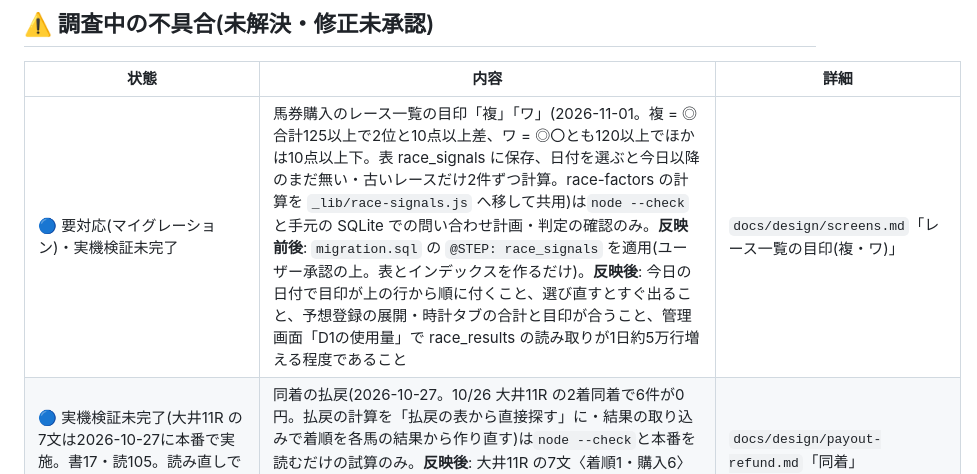
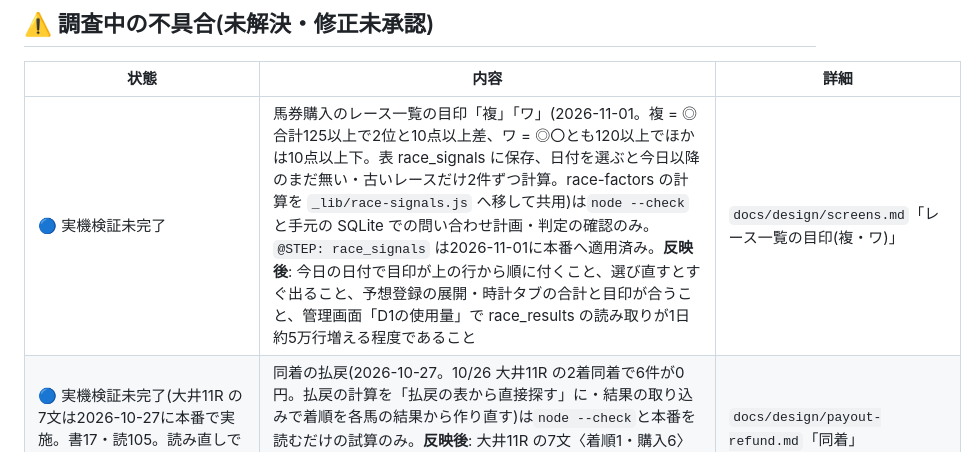
Before and after one commit to kodan1231/keiba-app, a Markdown page: docs/BACKLOG.md, the part around the change. Drawn GitHub-style.

Commit message:
BACKLOG: race_signals のマイグレーションを本番へ適用済みに
Co-Authored-By: Claude Opus 5.5 <noreply@anthropic.com>

```diff
--- a/docs/BACKLOG.md
+++ b/docs/BACKLOG.md
@@ -63,7 +63,7 @@
 
 | 状態 | 内容 | 詳細 |
 |---|---|---|
-| 🔵 要対応(マイグレーション)・実機検証未完了 | 馬券購入のレース一覧の目印「複」「ワ」(2026-11-01。複 = ◎合計125以上で2位と10点以上差、ワ = ◎〇とも120以上でほかは10点以上下。表 race_signals に保存、日付を選ぶと今日以降のまだ無い・古いレースだけ2件ずつ計算。race-factors の計算を `_lib/race-signals.js` へ移して共用)は`node --check`と手元の SQLite での問い合わせ計画・判定の確認のみ。**反映前後**: `migration.sql` の `@STEP: race_signals` を適用(ユーザー承認の上。表とインデックスを作るだけ)。**反映後**: 今日の日付で目印が上の行から順に付くこと、選び直すとすぐ出ること、予想登録の展開・時計タブの合計と目印が合うこと、管理画面「D1の使用量」で race_results の読み取りが1日約5万行増える程度であること | `docs/design/screens.md`「レース一覧の目印(複・ワ)」 |
+| 🔵 実機検証未完了 | 馬券購入のレース一覧の目印「複」「ワ」(2026-11-01。複 = ◎合計125以上で2位と10点以上差、ワ = ◎〇とも120以上でほかは10点以上下。表 race_signals に保存、日付を選ぶと今日以降のまだ無い・古いレースだけ2件ずつ計算。race-factors の計算を `_lib/race-signals.js` へ移して共用)は`node --check`と手元の SQLite での問い合わせ計画・判定の確認のみ。`@STEP: race_signals` は2026-11-01に本番へ適用済み。**反映後**: 今日の日付で目印が上の行から順に付くこと、選び直すとすぐ出ること、予想登録の展開・時計タブの合計と目印が合うこと、管理画面「D1の使用量」で race_results の読み取りが1日約5万行増える程度であること | `docs/design/screens.md`「レース一覧の目印(複・ワ)」 |
 | 🔵 実機検証未完了(大井11R の7文は2026-10-27に本番で実施。書17・読105。読み直しで払戻6件と着順 [9,2,4] を確認) | 同着の払戻(2026-10-27。10/26 大井11R の2着同着で6件が0円。払戻の計算を「払戻の表から直接探す」に・結果の取り込みで着順を各馬の結果から作り直す)は`node --check`と本番を読むだけの試算のみ。**反映後**: 大井11R の7文〈着順1・購入6〉を本番に当てる(ユーザー承認の上)。購入履歴で該当の馬券が的中になること | `docs/design/payout-refund.md`「同着」 |
 | 🔵 実機検証未完了 | 評価点の既定値の自動計算を5以上に・標準の比率の自動計算(2026-10-28。全コースの直近1年〈最大600レース〉の計算で選んだ軸・相手〈全体・ハイ/ミドル/スロー〉を標準の比率として保存。5%刻み・全要素5%以上〈補正タイム30%以上〉。手で保存した標準も置き換え、手で0%は保存できない。標準のペースは全体と半分ずつ)は`node --check`と、保存済みの南関東の採点425レースでの計算・手元の SQLite での保存と0%の拒否の確認のみ。**反映後**: 管理画面の評価点の既定値「自動で計算」を押し(約12万行を読む。D1 の使用量の少ない時間に)、評価点が全部5以上・標準の比率が全要素5%以上で、相手・ペースごとも入ること | `docs/design/screens.md`「標準の比率の自動計算」 |
 | 🔵 実機検証未完了 | 中央・地方の絞り込み(2026-10-28。馬券購入・購入履歴のカレンダーの並びに「中央」「地方」のチェック。カレンダーの印/日ごとの収支とその下の重賞・競馬場・レース/サマリー・馬券の一覧を絞る。両画面で共通・ブラウザに覚える・両方は外せない)は`node --check`のみ。**反映後**: 両画面でチェックを外すと地方(中央)の印・収支・一覧が消え、もう一方の画面を開いても同じ状態になること。両方は外せないこと。スマホ幅で並びが折り返して崩れないこと。購入履歴の年月を押すと年・月の選択欄が開き、選んだ月へ移ること(2026-10-29。レース管理と同じ形)。集計画面の競馬場別・コース別・騎手別・馬別でもチェックで絞れ、4つのタブと他の画面で状態がそろうこと(2026-10-29) | `docs/design/screens.md`「中央・地方の絞り込み」「購入履歴画面」 |
```
